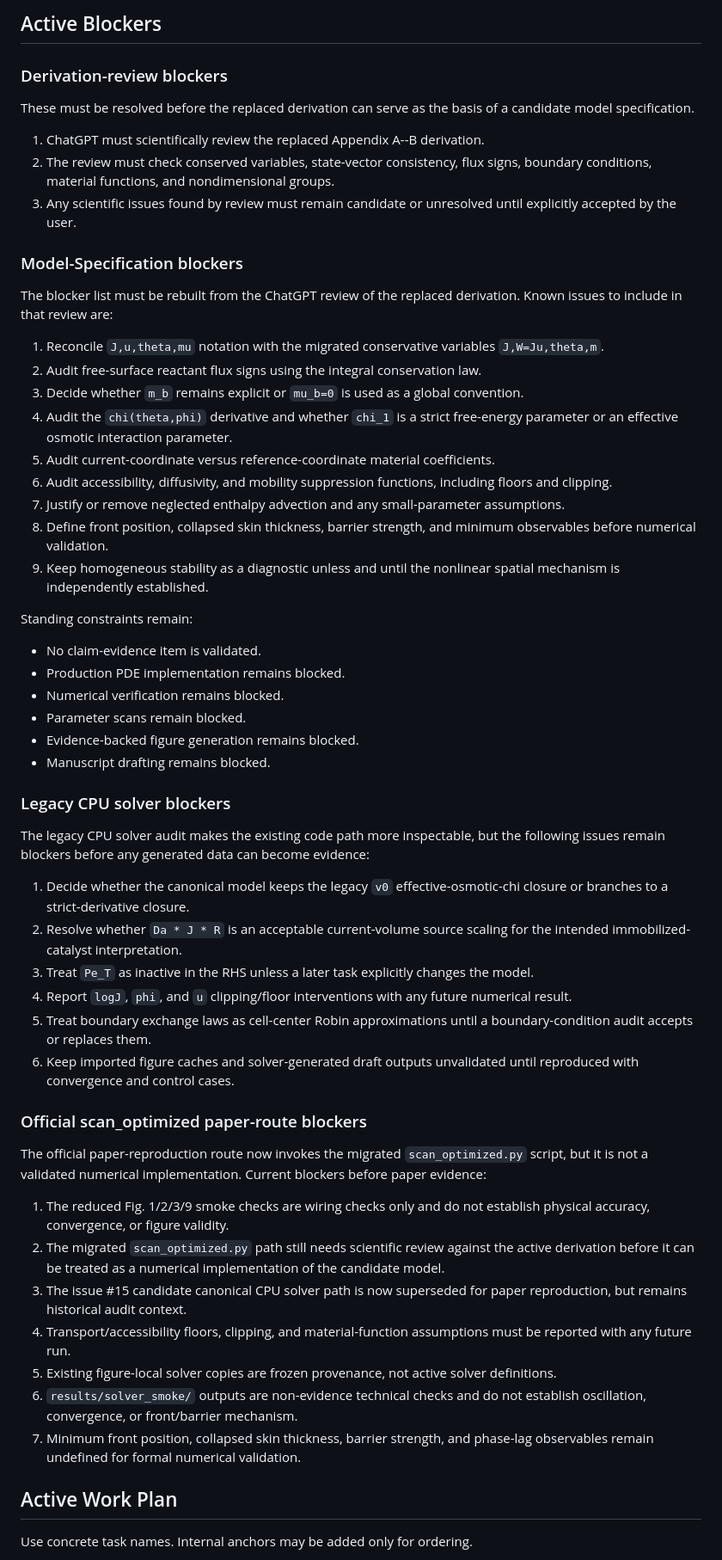
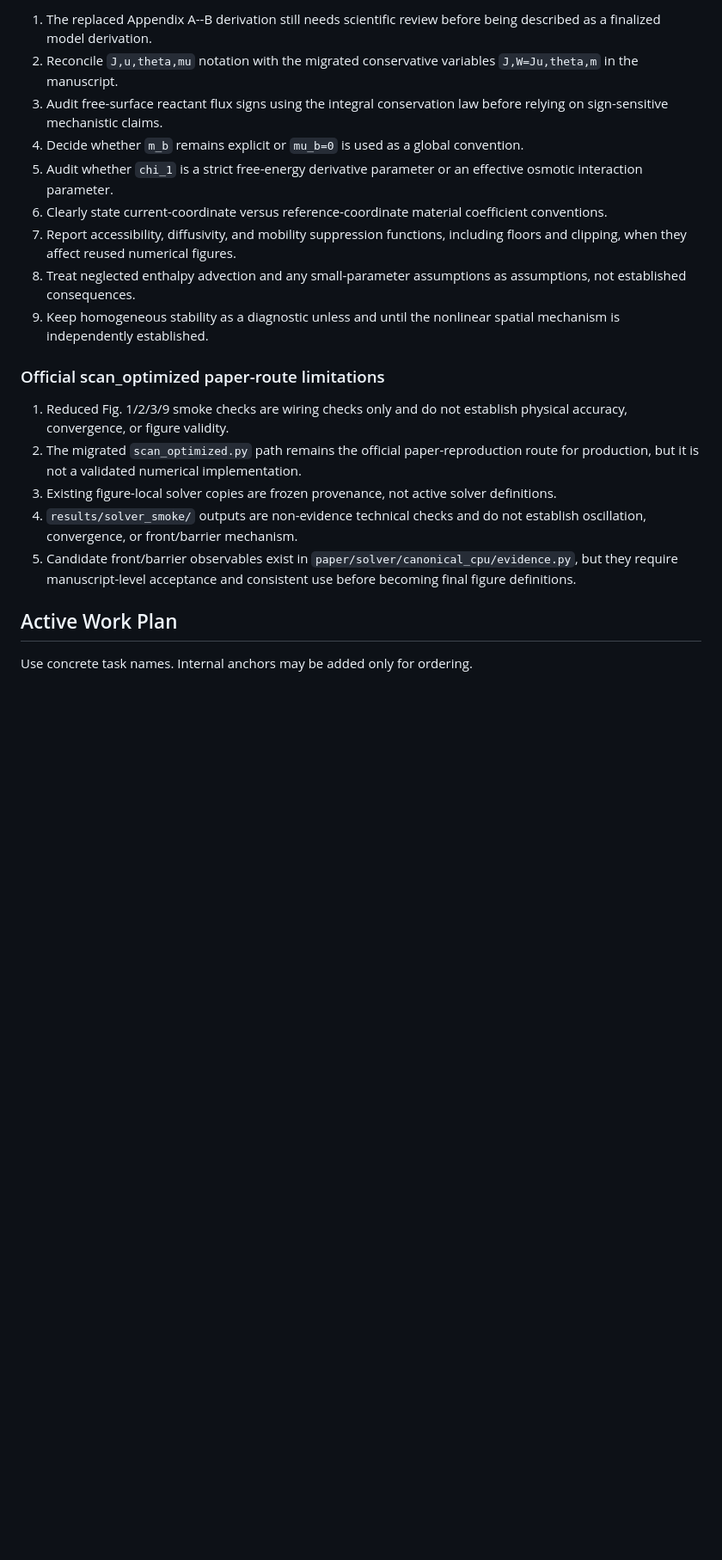
Before and after one commit to lasite/hydrogel-transport-oscillation, a Markdown page: docs/project_state.md, the part around one of its changes. Shown at 86% size. GitHub-like rendering; blank space fills up the shorter version.

Commit message:
Enter paper results production state

```diff
--- a/docs/project_state.md
+++ b/docs/project_state.md
@@ -65,63 +96,21 @@ The imported `paper_latest` draft material is historical source material. It mus
 
-## Active Blockers
-
-### Derivation-review blockers
-
-These must be resolved before the replaced derivation can serve as the basis of a candidate model specification.
-
-1. ChatGPT must scientifically review the replaced Appendix A--B derivation.
-2. The review must check conserved variables, state-vector consistency, flux signs, boundary conditions, material functions, and nondimensional groups.
-3. Any scientific issues found by review must remain candidate or unresolved until explicitly accepted by the user.
-
-### Model-Specification blockers
-
-The blocker list must be rebuilt from the ChatGPT review of the replaced derivation. Known issues to include in that review are:
-
-1. Reconcile `J,u,theta,mu` notation with the migrated conservative variables `J,W=Ju,theta,m`.
-2. Audit free-surface reactant flux signs using the integral conservation law.
-3. Decide whether `m_b` remains explicit or `mu_b=0` is used as a global convention.
-4. Audit the `chi(theta,phi)` derivative and whether `chi_1` is a strict free-energy parameter or an effective osmotic interaction parameter.
-5. Audit current-coordinate versus reference-coordinate material coefficients.
-6. Audit accessibility, diffusivity, and mobility suppression functions, including floors and clipping.
-7. Justify or remove neglected enthalpy advection and any small-parameter assumptions.
-8. Define front position, collapsed skin thickness, barrier strength, and minimum observables before numerical validation.
+1. The replaced Appendix A--B derivation still needs scientific review before being described as a finalized model derivation.
+2. Reconcile `J,u,theta,mu` notation with the migrated conservative variables `J,W=Ju,theta,m` in the manuscript.
+3. Audit free-surface reactant flux signs using the integral conservation law before relying on sign-sensitive mechanistic claims.
+4. Decide whether `m_b` remains explicit or `mu_b=0` is used as a global convention.
+5. Audit whether `chi_1` is a strict free-energy derivative parameter or an effective osmotic interaction parameter.
+6. Clearly state current-coordinate versus reference-coordinate material coefficient conventions.
+7. Report accessibility, diffusivity, and mobility suppression functions, including floors and clipping, when they affect reused numerical figures.
+8. Treat neglected enthalpy advection and any small-parameter assumptions as assumptions, not established consequences.
 9. Keep homogeneous stability as a diagnostic unless and until the nonlinear spatial mechanism is independently established.
 
-Standing constraints remain:
+### Official scan_optimized paper-route limitations
 
-* No claim-evidence item is validated.
-* Production PDE implementation remains blocked.
-* Numerical verification remains blocked.
-* Parameter scans remain blocked.
-* Evidence-backed figure generation remains blocked.
-* Manuscript drafting remains blocked.
-
-### Legacy CPU solver blockers
-
-The legacy CPU solver audit makes the existing code path more inspectable, but
-the following issues remain blockers before any generated data can become
-evidence:
-
-1. Decide whether the canonical model keeps the legacy `v0` effective-osmotic-chi closure or branches to a strict-derivative closure.
-2. Resolve whether `Da * J * R` is an acceptable current-volume source scaling for the intended immobilized-catalyst interpretation.
-3. Treat `Pe_T` as inactive in the RHS unless a later task explicitly changes the model.
-4. Report `logJ`, `phi`, and `u` clipping/floor interventions with any future numerical result.
-5. Treat boundary exchange laws as cell-center Robin approximations until a boundary-condition audit accepts or replaces them.
-6. Keep imported figure caches and solver-generated draft outputs unvalidated until reproduced with convergence and control cases.
-
-### Official scan_optimized paper-route blockers
-
-The official paper-reproduction route now invokes the migrated
-`scan_optimized.py` script, but it is not a validated numerical
-implementation. Current blockers before paper evidence:
-
-1. The reduced Fig. 1/2/3/9 smoke checks are wiring checks only and do not establish physical accuracy, convergence, or figure validity.
-2. The migrated `scan_optimized.py` path still needs scientific review against the active derivation before it can be treated as a numerical implementation of the candidate model.
-3. The issue #15 candidate canonical CPU solver path is now superseded for paper reproduction, but remains historical audit context.
-4. Transport/accessibility floors, clipping, and material-function assumptions must be reported with any future run.
-5. Existing figure-local solver copies are frozen provenance, not active solver definitions.
-6. `results/solver_smoke/` outputs are non-evidence technical checks and do not establish oscillation, convergence, or front/barrier mechanism.
-7. Minimum front position, collapsed skin thickness, barrier strength, and phase-lag observables remain undefined for formal numerical validation.
+1. Reduced Fig. 1/2/3/9 smoke checks are wiring checks only and do not establish physical accuracy, convergence, or figure validity.
+2. The migrated `scan_optimized.py` path remains the official paper-reproduction route for production, but it is not a validated numerical implementation.
+3. Existing figure-local solver copies are frozen provenance, not active solver definitions.
+4. `results/solver_smoke/` outputs are non-evidence technical checks and do not establish oscillation, convergence, or front/barrier mechanism.
+5. Candidate front/barrier observables exist in `paper/solver/canonical_cpu/evidence.py`, but they require manuscript-level acceptance and consistent use before becoming final figure definitions.
 
 ## Active Work Plan
 
```
Also changed, not shown: other parts of docs/project_state.md (+76 -59 lines).
